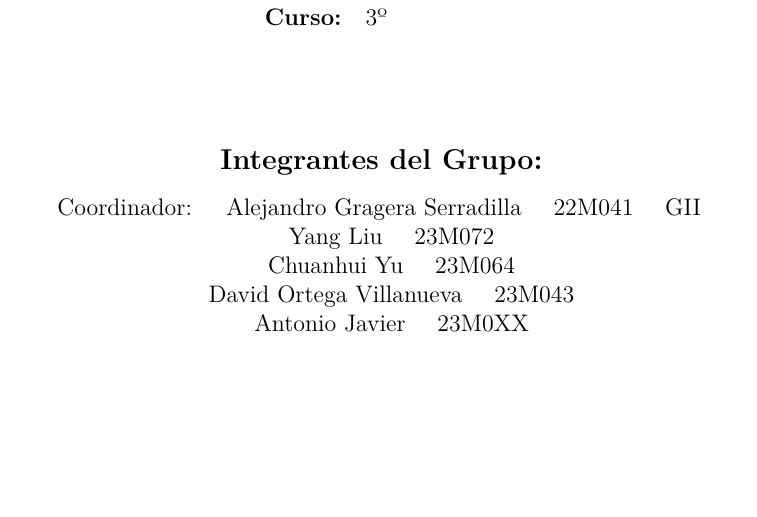
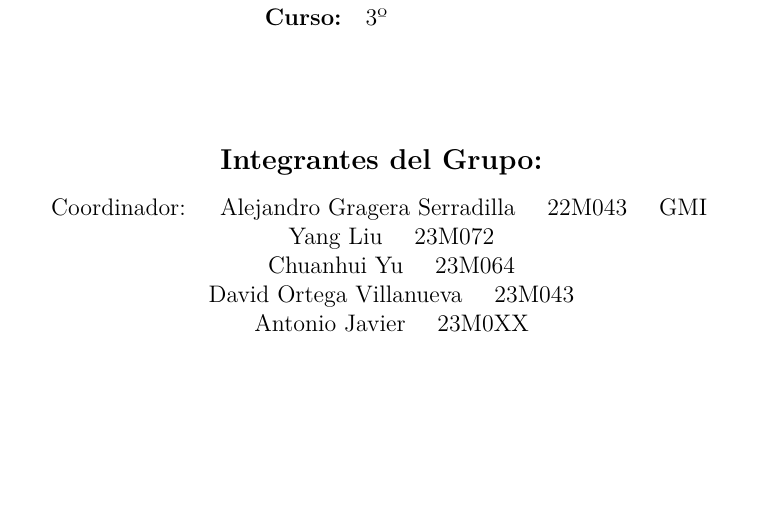
Before and after one commit to gragi-1/CDMX-Metro-Pathfinder, a LaTeX document (Latex/Memoria_IA.tex): part of page 1 of 4, cut so that both start at the same text. Compiled offline with XeLaTeX.

Commit message:
Update coordinator information in Memoria_IA.tex

```diff
--- a/Latex/Memoria_IA.tex
+++ b/Latex/Memoria_IA.tex
@@ -114,7 +114,7 @@
 		% Integrantes del grupo
 		{\large \textbf{Integrantes del Grupo:} \par}
 		\vspace{0.3cm}
-		Coordinador: \quad Alejandro Gragera Serradilla \quad 22M041 \quad GII\\
+		Coordinador: \quad Alejandro Gragera Serradilla \quad 22M043 \quad GMI\\
 		\quad Yang Liu \quad 23M072\\
 		\quad Chuanhui Yu \quad 23M064\\
 		\quad David Ortega Villanueva \quad 23M043 \\
```
